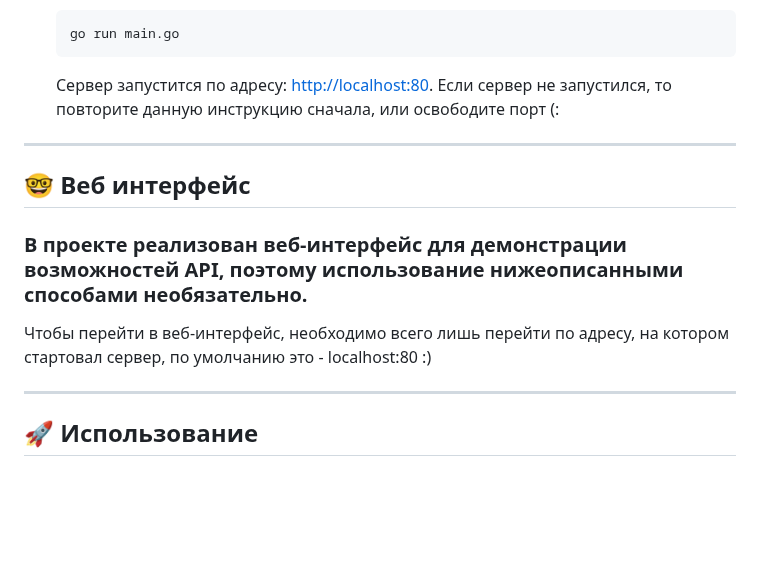
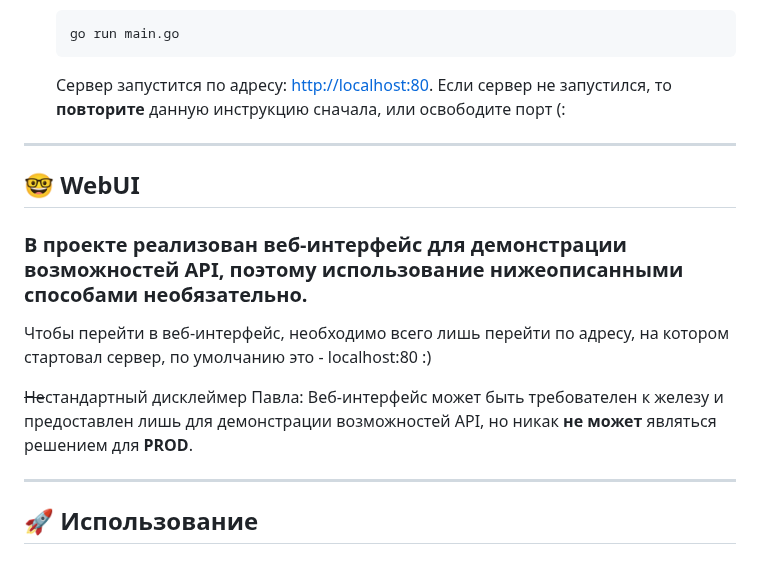
Before and after one commit to Nomaleus/djanGO, a Markdown page: README.md, the part around the change. Rendered like a GitHub page; blank space fills up the shorter version.

Commit message:
Add disclaimer

````diff
--- a/README.md
+++ b/README.md
@@ -25,12 +25,14 @@
    ```
 
    Сервер запустится по адресу: [http://localhost:80](http://localhost:80).
-   Если сервер не запустился, то повторите данную инструкцию сначала, или освободите порт (:
+   Если сервер не запустился, то **повторите** данную инструкцию сначала, или освободите порт (:
 
 ---
-## 🤓 Веб интерфейс
+## 🤓 WebUI
 ### В проекте реализован веб-интерфейс для демонстрации возможностей API, поэтому использование нижеописанными способами необязательно.
 Чтобы перейти в веб-интерфейс, необходимо всего лишь перейти по адресу, на котором стартовал сервер, по умолчанию это - localhost:80 :)
+
+~~Не~~стандартный дисклеймер Павла: Веб-интерфейс может быть требователен к железу и предоставлен лишь для демонстрации возможностей API, но никак **не может** являться решением для **PROD**.
 
 ---
 
````
